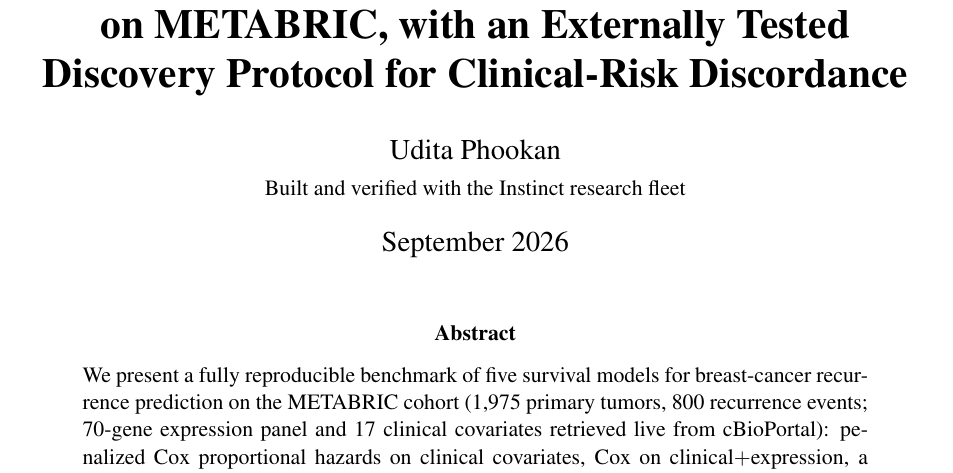
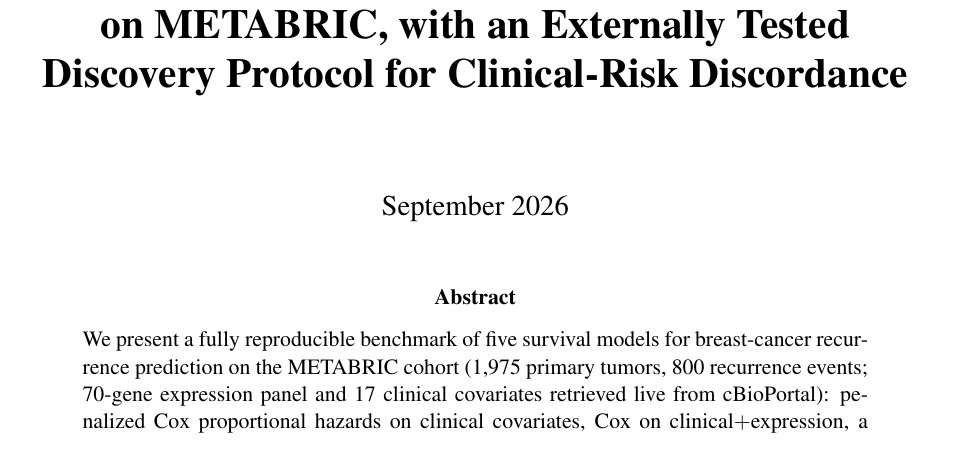
Before and after one commit to uditakankananonononono/mega27-21-cancer-recurrence, a LaTeX paper (paper/main.tex): part of page 1 of 8, cut so that both start at the same text. Compiled offline with pdfLaTeX.

Commit message:
Remove author bylines and attribution from paper per user directive

```diff
--- a/paper/main.tex
+++ b/paper/main.tex
@@ -16,7 +16,6 @@
 \title{\textbf{RecurScan: Benchmarked Deep and Graph Learning for Breast Cancer
 Recurrence Prediction on METABRIC, with an Externally Tested Discovery
 Protocol for Clinical-Risk Discordance}}
-\author{Udita Phookan \\ \small Built and verified with the Instinct research fleet}
 \date{September 2026}
 \begin{document}
 \maketitle
```
Also changed, not shown: paper/main.pdf, 1 other file.
